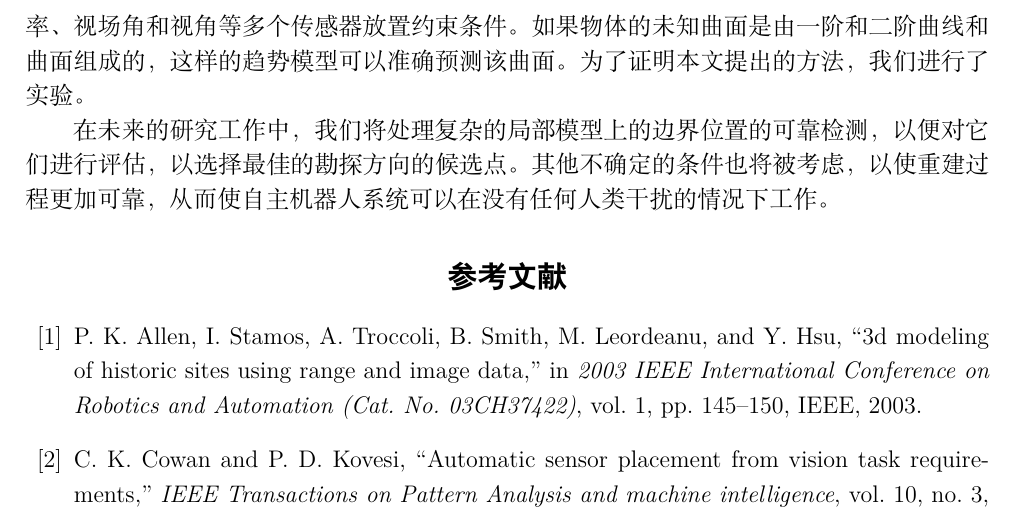
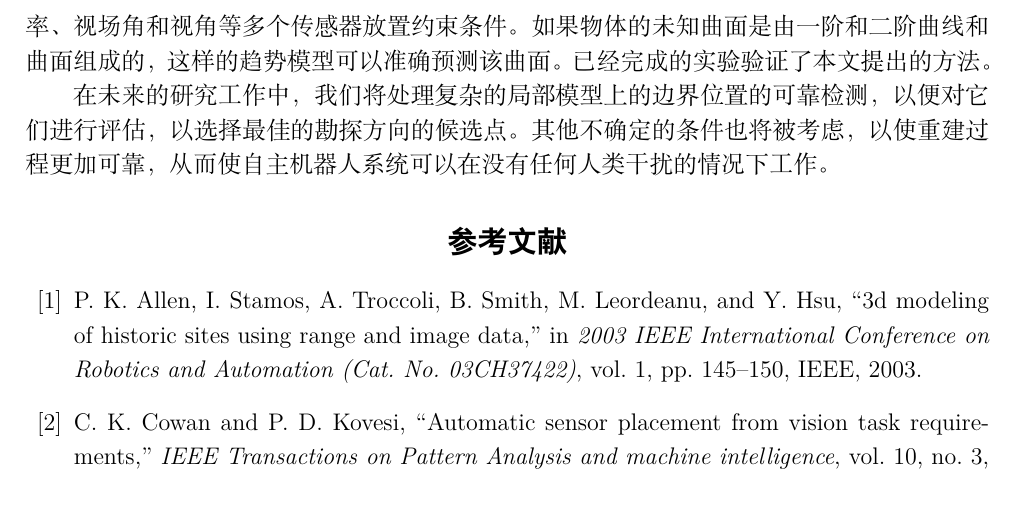
Before and after one commit to Aye10032/Graduation-Project, a LaTeX document (文献翻译/2016014215 叶宇 文献翻译.tex): part of page 18 of 20, cut so that both start at the same text. Compiled offline with XeLaTeX.

Commit message:
txs auto checkin

```diff
--- a/文献翻译/2016014215 叶宇 文献翻译.tex
+++ b/文献翻译/2016014215 叶宇 文献翻译.tex
@@ -552,7 +552,7 @@
 	\section{结论}
 	在本文中，我们提出了一种趋势面模型，用于预测物体或环境的未见部分。通过这种方式，可以确定下一个视点进行在线采集范围数据，直到重建物体或环境的整体结构。
 
-	根据曲率趋势，计算出趋势面和趋势曲线。在确定下一个视角的同时，本文考虑了分辨率、视场角和视角等多个传感器放置约束条件。如果物体的未知曲面是由一阶和二阶曲线和曲面组成的，这样的趋势模型可以准确预测该曲面。为了证明本文提出的方法，我们进行了实验。
+	根据曲率趋势，计算出趋势面和趋势曲线。在确定下一个视角的同时，本文考虑了分辨率、视场角和视角等多个传感器放置约束条件。如果物体的未知曲面是由一阶和二阶曲线和曲面组成的，这样的趋势模型可以准确预测该曲面。已经完成的实验验证了本文提出的方法。
 
 	在未来的研究工作中，我们将处理复杂的局部模型上的边界位置的可靠检测，以便对它们进行评估，以选择最佳的勘探方向的候选点。其他不确定的条件也将被考虑，以使重建过程更加可靠，从而使自主机器人系统可以在没有任何人类干扰的情况下工作。
 
```
